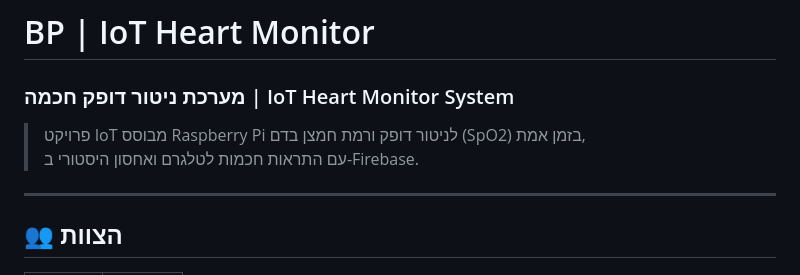
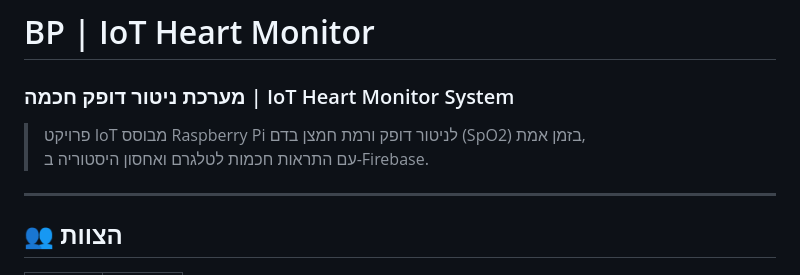
Before and after one commit to edwardnepo/bp, a Markdown page: README.md, the part around the change. Drawn GitHub-style.

```diff
--- a/README.md
+++ b/README.md
@@ -4,7 +4,7 @@
 <h3>מערכת ניטור דופק חכמה | IoT Heart Monitor System</h3>
 
 > פרויקט IoT מבוסס Raspberry Pi לניטור דופק ורמת חמצן בדם (SpO2) בזמן אמת,
-> עם התראות חכמות לטלגרם ואחסון היסטורי ב-Firebase.
+> עם התראות חכמות לטלגרם ואחסון היסטוריה ב-Firebase.
 
 ---
 
```
